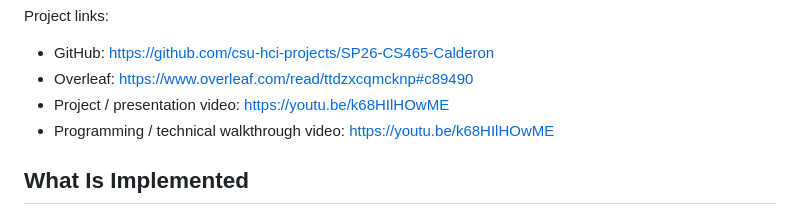
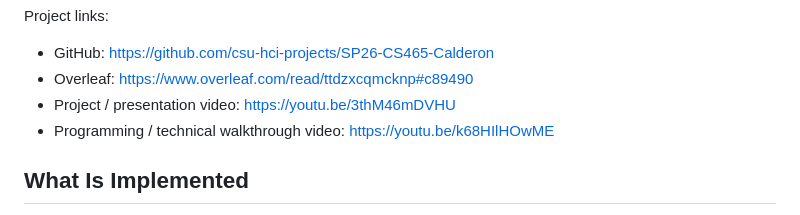
Before and after one commit to csu-hci-projects/SP26-CS465-Calderon, a Markdown page: README.md, the part around the change. Rendered like a GitHub page.

Commit message:
Update presentation video link

```diff
--- a/README.md
+++ b/README.md
@@ -19,7 +19,7 @@ Project links:
 
 - GitHub: https://github.com/csu-hci-projects/SP26-CS465-Calderon
 - Overleaf: https://www.overleaf.com/read/ttdzxcqmcknp#c89490
-- Project / presentation video: https://youtu.be/k68HIlHOwME
+- Project / presentation video: https://youtu.be/3thM46mDVHU
 - Programming / technical walkthrough video: https://youtu.be/k68HIlHOwME
 
 ## What Is Implemented
```
